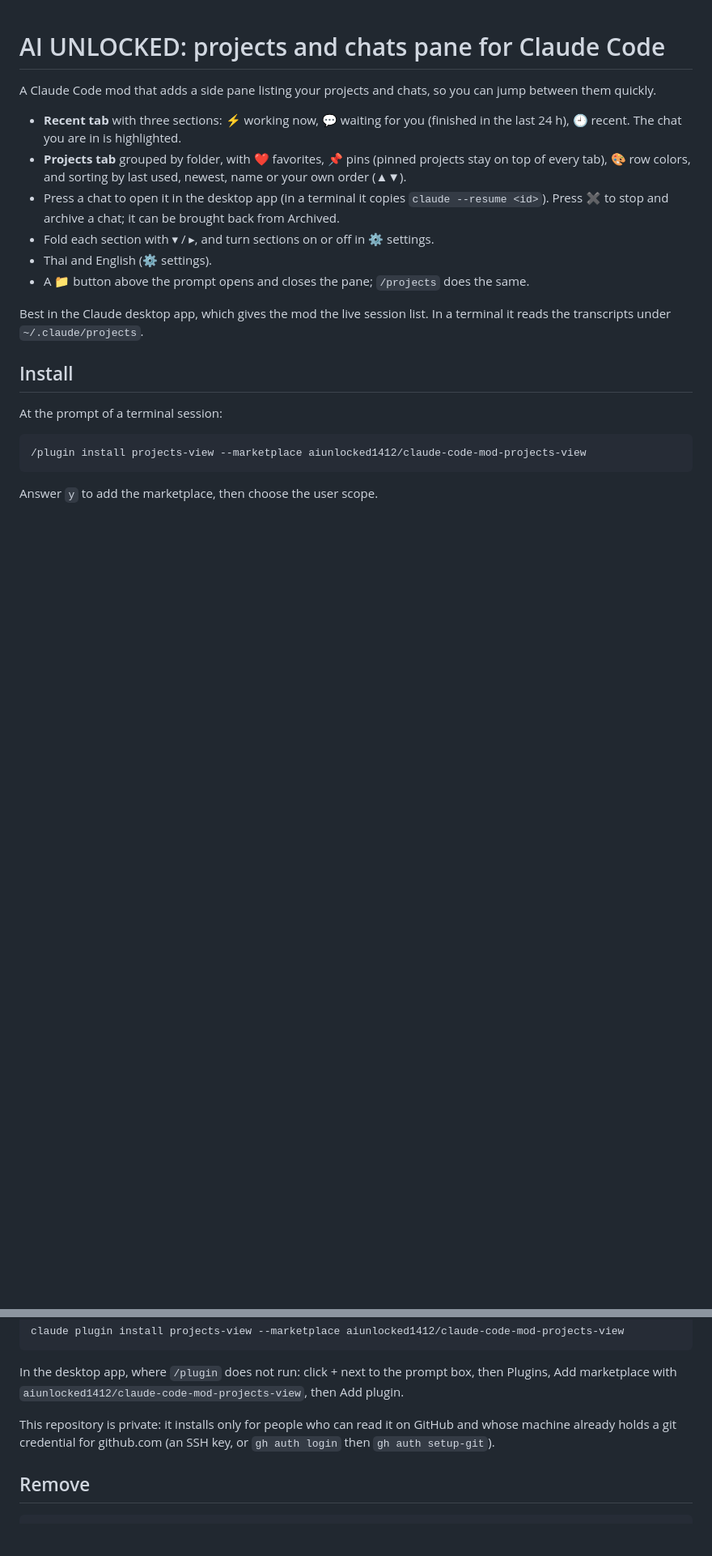
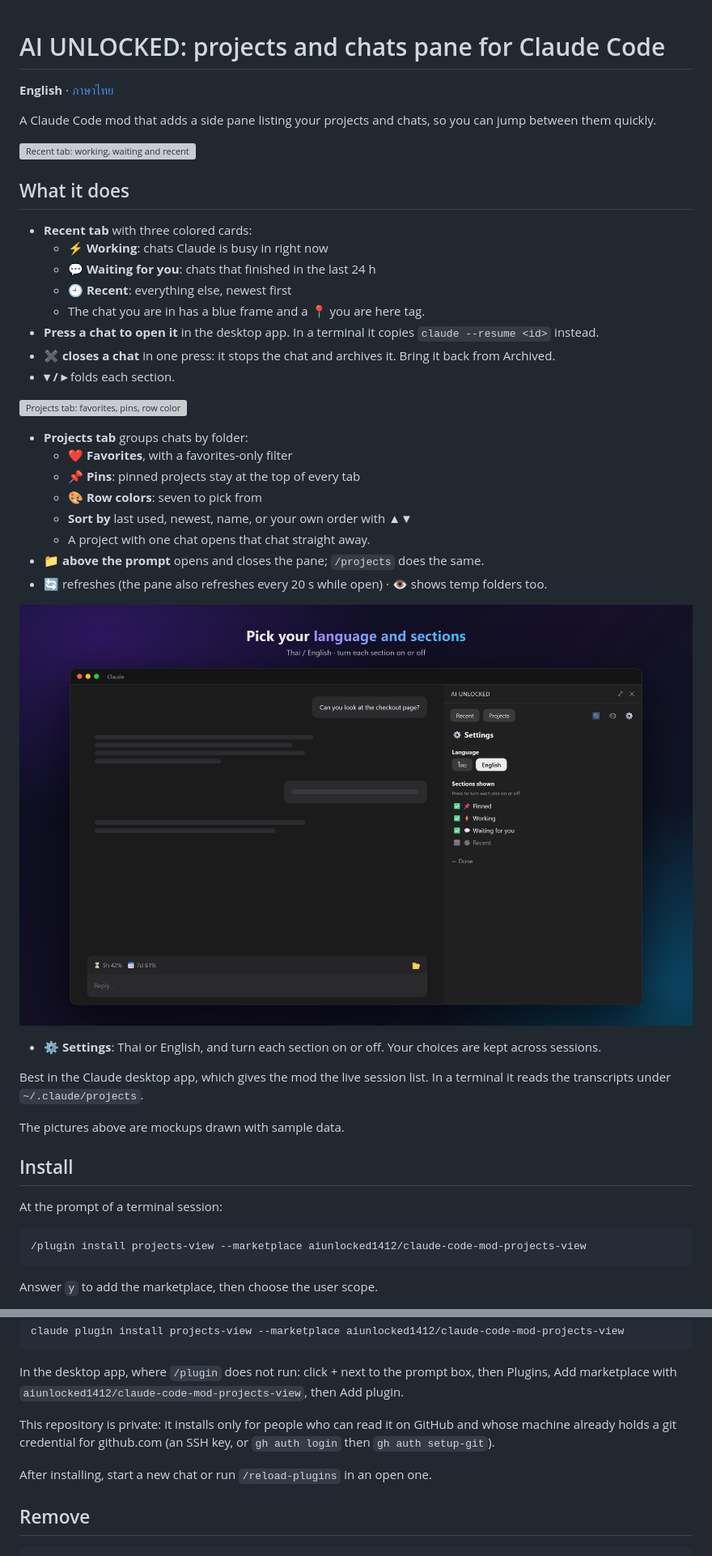
Before and after one commit to aiunlocked1412/claude-code-mod-projects-view, a Markdown page: README.md, 2 parts joined by grey strips. Shown at 81% size. Rendered like a GitHub page; pictures changed too: docs/settings-en.png (added); blank space fills up the shorter version; grey boxes are pictures that could not be loaded.

Commit message:
Add a Thai README and screenshots
Co-Authored-By: Claude Opus 5.5 <noreply@anthropic.com>

````diff
--- a/README.md
+++ b/README.md
@@ -1,15 +1,40 @@
 # AI UNLOCKED: projects and chats pane for Claude Code
+
+**English** · [ภาษาไทย](README.th.md)
 
 A Claude Code mod that adds a side pane listing your projects and chats, so you can jump between them quickly.
 
-- **Recent tab** with three sections: ⚡ working now, 💬 waiting for you (finished in the last 24 h), 🕘 recent. The chat you are in is highlighted.
-- **Projects tab** grouped by folder, with ❤️ favorites, 📌 pins (pinned projects stay on top of every tab), 🎨 row colors, and sorting by last used, newest, name or your own order (▲▼).
-- Press a chat to open it in the desktop app (in a terminal it copies `claude --resume <id>`). Press ✖️ to stop and archive a chat; it can be brought back from Archived.
-- Fold each section with ▾ / ▸, and turn sections on or off in ⚙️ settings.
-- Thai and English (⚙️ settings).
-- A 📁 button above the prompt opens and closes the pane; `/projects` does the same.
+![Recent tab: working, waiting and recent chats](docs/recent-en.png)
+
+## What it does
+
+- **Recent tab** with three colored cards:
+  - ⚡ **Working**: chats Claude is busy in right now
+  - 💬 **Waiting for you**: chats that finished in the last 24 h
+  - 🕘 **Recent**: everything else, newest first
+  - The chat you are in has a blue frame and a 📍 you are here tag.
+- **Press a chat to open it** in the desktop app. In a terminal it copies `claude --resume <id>` instead.
+- **✖️ closes a chat** in one press: it stops the chat and archives it. Bring it back from Archived.
+- **▾ / ▸** folds each section.
+
+![Projects tab: favorites, pins, row colors and sorting](docs/projects-en.png)
+
+- **Projects tab** groups chats by folder:
+  - ❤️ **Favorites**, with a favorites-only filter
+  - 📌 **Pins**: pinned projects stay at the top of every tab
+  - 🎨 **Row colors**: seven to pick from
+  - **Sort by** last used, newest, name, or your own order with ▲▼
+  - A project with one chat opens that chat straight away.
+- **📁 above the prompt** opens and closes the pane; `/projects` does the same.
+- 🔄 refreshes (the pane also refreshes every 20 s while open) · 👁️ shows temp folders too.
+
+![Settings: language and sections](docs/settings-en.png)
+
+- **⚙️ Settings**: Thai or English, and turn each section on or off. Your choices are kept across sessions.
 
 Best in the Claude desktop app, which gives the mod the live session list. In a terminal it reads the transcripts under `~/.claude/projects`.
+
+The pictures above are mockups drawn with sample data.
 
 ## Install
 
@@ -31,6 +56,8 @@ In the desktop app, where `/plugin` does not run: click + next to the prompt box
 
 This repository is private: it installs only for people who can read it on GitHub and whose machine already holds a git credential for github.com (an SSH key, or `gh auth login` then `gh auth setup-git`).
 
+After installing, start a new chat or run `/reload-plugins` in an open one.
+
 ## Remove
 
 ```
````
Also changed, not shown: README.th.md (added, +65 -0 lines), docs/settings-th.png (added), 4 other files.
